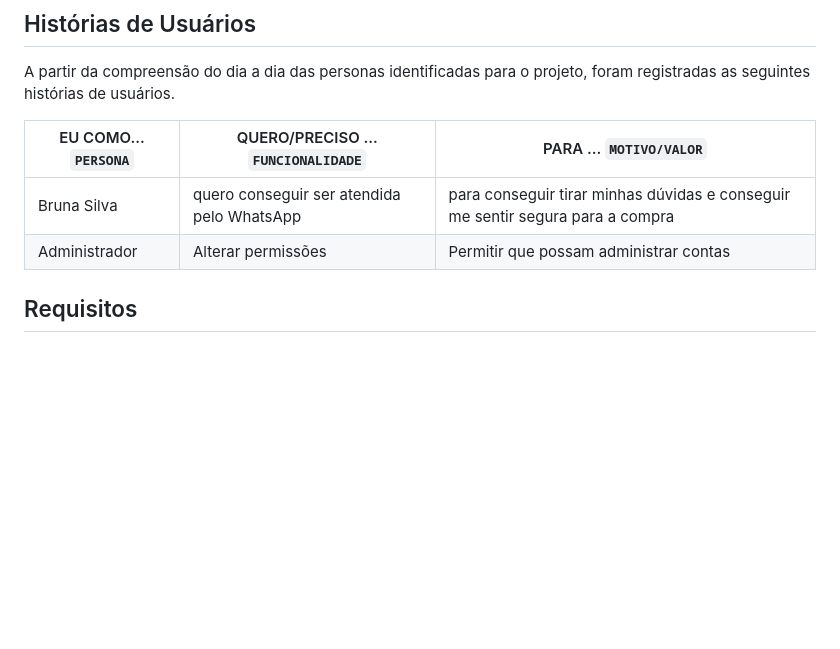
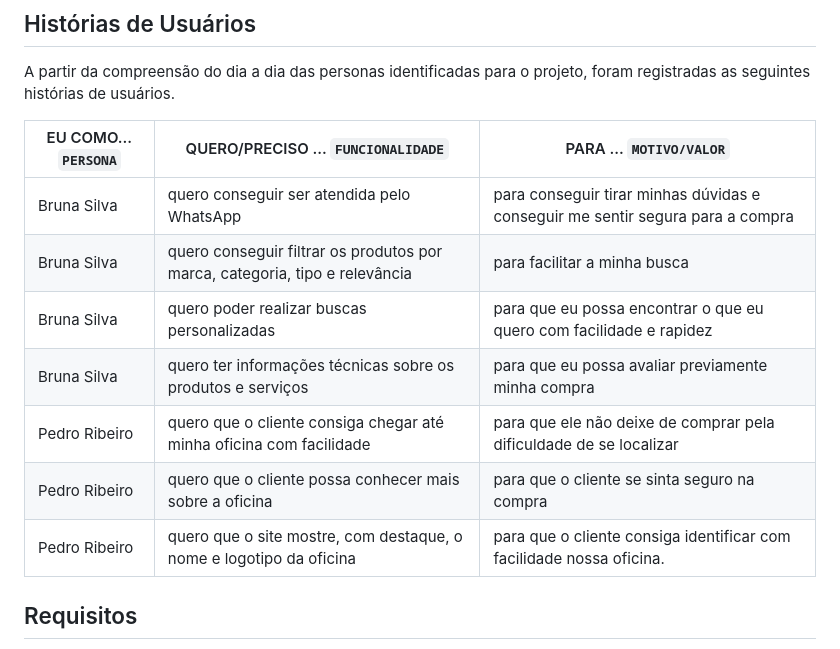
Before and after one commit to ICEI-PUC-Minas-PMV-ADS/pmv-ads-2023-1-e1-proj-web-t2-grupo-2-paiva-moto-pecas, a Markdown page: docs/02-Especificação do Projeto.md, the part around the change. Rendered like a GitHub page; blank space fills up the shorter version.

Commit message:
Alterações tabela de histórias de usuário

```diff
--- a/docs/02-Especificação do Projeto.md
+++ b/docs/02-Especificação do Projeto.md
@@ -19,7 +19,12 @@ A partir da compreensão do dia a dia das personas identificadas para o projeto,
 |EU COMO... `PERSONA`| QUERO/PRECISO ... `FUNCIONALIDADE` |PARA ... `MOTIVO/VALOR`                 |
 |--------------------|------------------------------------|----------------------------------------|
 |Bruna Silva  | quero conseguir ser atendida pelo WhatsApp         | para conseguir tirar minhas dúvidas e conseguir me sentir segura para a compra             |
-|Administrador       | Alterar permissões                 | Permitir que possam administrar contas |
+|Bruna Silva       | quero conseguir filtrar os produtos por marca, categoria, tipo e relevância               | para facilitar a minha busca |
+|Bruna Silva       | quero poder realizar buscas personalizadas             | para que eu possa encontrar o que eu quero com facilidade e rapidez |
+|Bruna Silva       | quero ter informações técnicas sobre os produtos e serviços               | para que eu possa avaliar previamente minha compra |
+|Pedro Ribeiro       | quero que o cliente consiga chegar até minha oficina com facilidade             | para que ele não deixe de comprar pela dificuldade de se localizar |
+|Pedro Ribeiro       | quero que o cliente possa conhecer mais sobre a oficina              | para que o cliente se sinta seguro na compra |
+|Pedro Ribeiro       | quero que o site mostre, com destaque, o nome e logotipo da oficina              | para que o cliente consiga identificar com facilidade nossa oficina. |
 
 ## Requisitos
 
```
